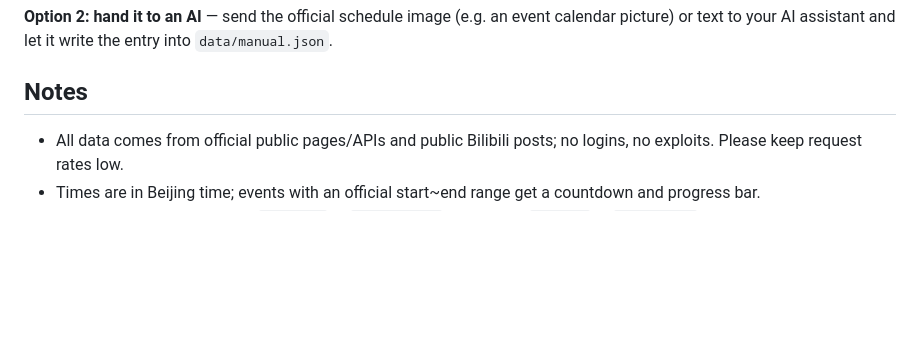
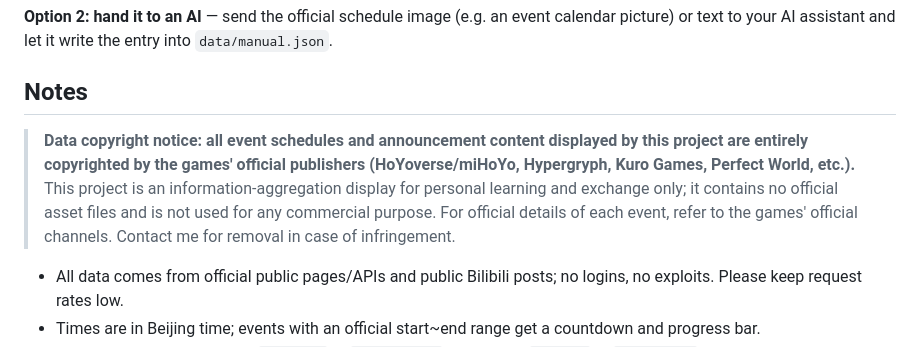
Before and after one commit to BBQMARTE/anime-game-calendar, a Markdown page: README_EN.md, the part around the change. Drawn GitHub-style; blank space fills up the shorter version.

```diff
--- a/README_EN.md
+++ b/README_EN.md
@@ -170,6 +170,8 @@ If the automatic fetch misses an event, there are two ways to add it (this is al
 
 ## Notes
 
+> **Data copyright notice: all event schedules and announcement content displayed by this project are entirely copyrighted by the games' official publishers (HoYoverse/miHoYo, Hypergryph, Kuro Games, Perfect World, etc.).** This project is an information-aggregation display for personal learning and exchange only; it contains no official asset files and is not used for any commercial purpose. For official details of each event, refer to the games' official channels. Contact me for removal in case of infringement.
+
 - All data comes from official public pages/APIs and public Bilibili posts; no logins, no exploits. Please keep request rates low.
 - Times are in Beijing time; events with an official start~end range get a countdown and progress bar.
 - To add a game: register it in `REGISTRY` in `scrapers.py` (web) or in `RUNNERS` in `scraper.js` (Android).
```
Also changed, not shown: README.md (+2 -0 lines), README_JA.md (+2 -0 lines).
